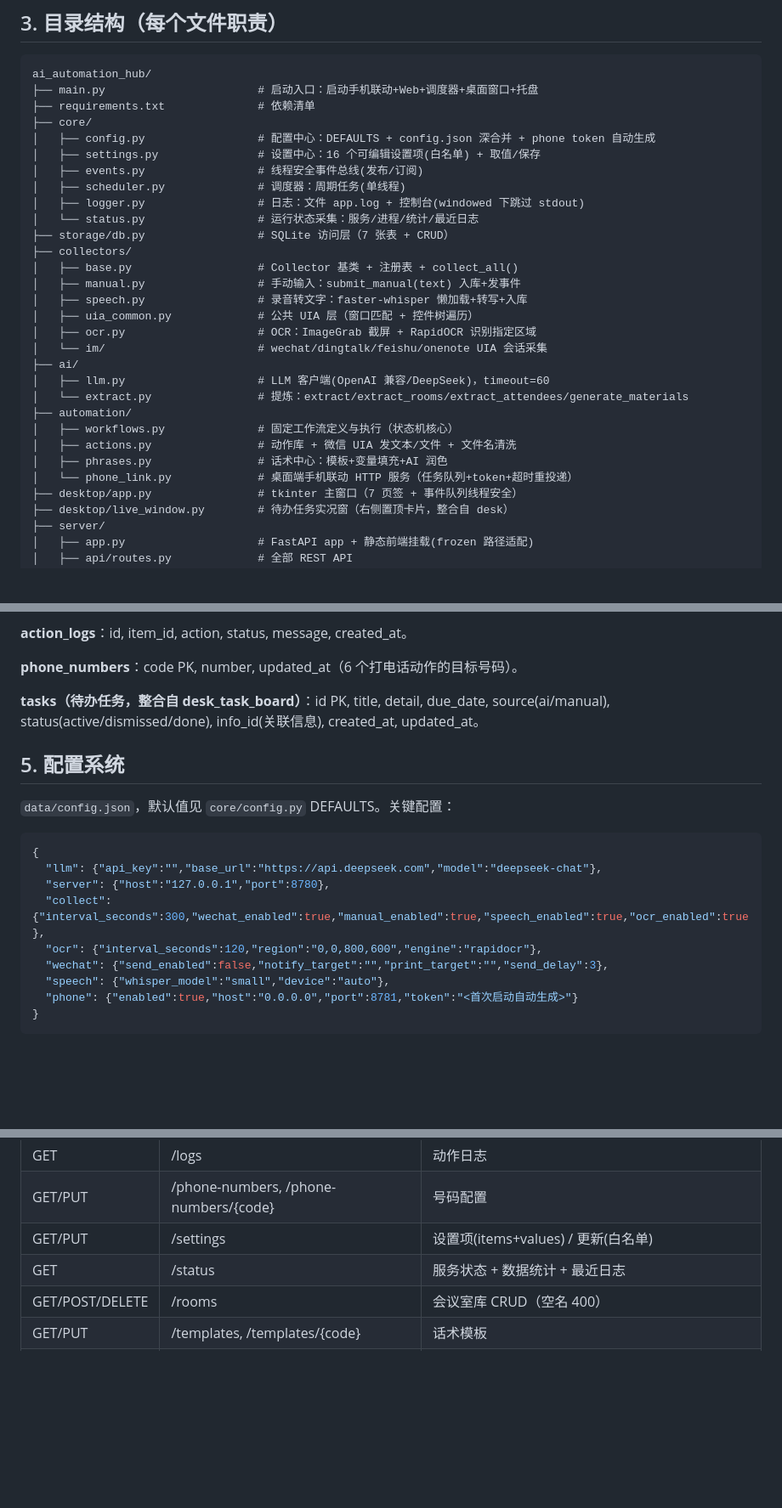
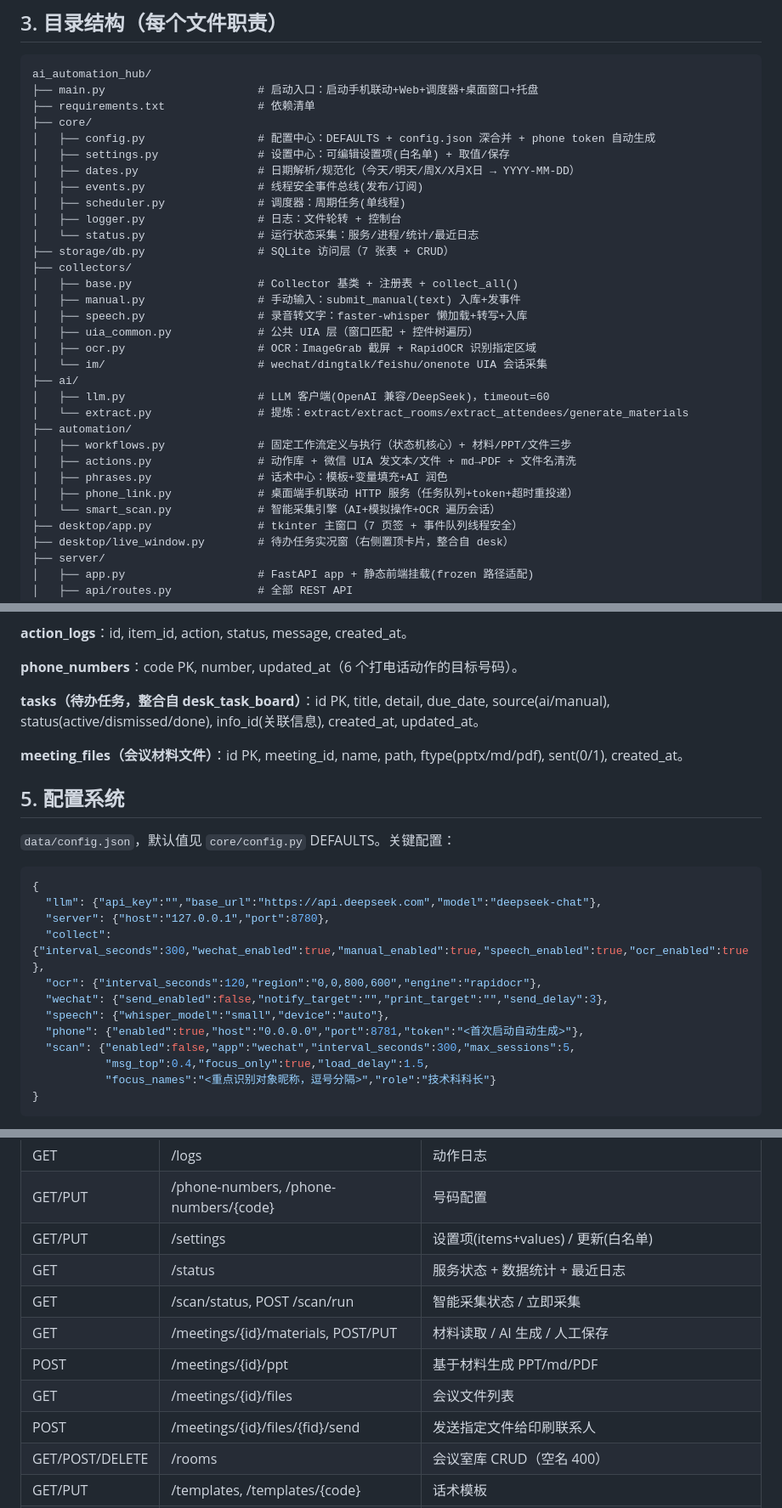
Before and after one commit to YanZhen-Huang/ai_automation_hub, a Markdown page: docs/FULL_ANALYSIS.md, 3 parts joined by grey strips. Shown at 85% size. GitHub-like rendering; blank space fills up the shorter version.

````diff
--- a/docs/FULL_ANALYSIS.md
+++ b/docs/FULL_ANALYSIS.md
@@ -32,10 +32,11 @@ ai_automation_hub/
 ├── requirements.txt              # 依赖清单
 ├── core/
 │   ├── config.py                 # 配置中心：DEFAULTS + config.json 深合并 + phone token 自动生成
-│   ├── settings.py               # 设置中心：16 个可编辑设置项(白名单) + 取值/保存
+│   ├── settings.py               # 设置中心：可编辑设置项(白名单) + 取值/保存
+│   ├── dates.py                  # 日期解析/规范化（今天/明天/周X/X月X日 → YYYY-MM-DD）
 │   ├── events.py                 # 线程安全事件总线(发布/订阅)
 │   ├── scheduler.py              # 调度器：周期任务(单线程)
-│   ├── logger.py                 # 日志：文件 app.log + 控制台(windowed 下跳过 stdout)
+│   ├── logger.py                 # 日志：文件轮转 + 控制台
 │   └── status.py                 # 运行状态采集：服务/进程/统计/最近日志
 ├── storage/db.py                 # SQLite 访问层（7 张表 + CRUD）
 ├── collectors/
@@ -49,10 +50,11 @@ ai_automation_hub/
 │   ├── llm.py                    # LLM 客户端(OpenAI 兼容/DeepSeek)，timeout=60
 │   └── extract.py                # 提炼：extract/extract_rooms/extract_attendees/generate_materials
 ├── automation/
-│   ├── workflows.py              # 固定工作流定义与执行（状态机核心）
-│   ├── actions.py                # 动作库 + 微信 UIA 发文本/文件 + 文件名清洗
+│   ├── workflows.py              # 固定工作流定义与执行（状态机核心）+ 材料/PPT/文件三步
+│   ├── actions.py                # 动作库 + 微信 UIA 发文本/文件 + md→PDF + 文件名清洗
 │   ├── phrases.py                # 话术中心：模板+变量填充+AI 润色
-│   └── phone_link.py             # 桌面端手机联动 HTTP 服务（任务队列+token+超时重投递）
+│   ├── phone_link.py             # 桌面端手机联动 HTTP 服务（任务队列+token+超时重投递）
+│   └── smart_scan.py             # 智能采集引擎（AI+模拟操作+OCR 遍历会话）
 ├── desktop/app.py                # tkinter 主窗口（7 页签 + 事件队列线程安全）
 ├── desktop/live_window.py        # 待办任务实况窗（右侧置顶卡片，整合自 desk）
 ├── server/
@@ -98,6 +100,8 @@ id PK, title, start_time, status(preparing/prepared/cancelled), room(选定会
 
 **tasks（待办任务，整合自 desk_task_board）**：id PK, title, detail, due_date, source(ai/manual), status(active/dismissed/done), info_id(关联信息), created_at, updated_at。
 
+**meeting_files（会议材料文件）**：id PK, meeting_id, name, path, ftype(pptx/md/pdf), sent(0/1), created_at。
+
 ## 5. 配置系统
 
 `data/config.json`，默认值见 `core/config.py` DEFAULTS。关键配置：
@@ -110,7 +114,10 @@ id PK, title, start_time, status(preparing/prepared/cancelled), room(选定会
   "ocr": {"interval_seconds":120,"region":"0,0,800,600","engine":"rapidocr"},
   "wechat": {"send_enabled":false,"notify_target":"","print_target":"","send_delay":3},
   "speech": {"whisper_model":"small","device":"auto"},
-  "phone": {"enabled":true,"host":"0.0.0.0","port":8781,"token":"<首次启动自动生成>"}
+  "phone": {"enabled":true,"host":"0.0.0.0","port":8781,"token":"<首次启动自动生成>"},
+  "scan": {"enabled":false,"app":"wechat","interval_seconds":300,"max_sessions":5,
+           "msg_top":0.4,"focus_only":true,"load_delay":1.5,
+           "focus_names":"<重点识别对象昵称，逗号分隔>","role":"技术科科长"}
 }
 ```
 
@@ -244,6 +256,11 @@ call_print:       您好，{title}的汇报材料已通过微信发送给您，
 | GET/PUT | /phone-numbers, /phone-numbers/{code} | 号码配置 |
 | GET/PUT | /settings | 设置项(items+values) / 更新(白名单) |
 | GET | /status | 服务状态 + 数据统计 + 最近日志 |
+| GET | /scan/status, POST /scan/run | 智能采集状态 / 立即采集 |
+| GET | /meetings/{id}/materials, POST/PUT | 材料读取 / AI 生成 / 人工保存 |
+| POST | /meetings/{id}/ppt | 基于材料生成 PPT/md/PDF |
+| GET | /meetings/{id}/files | 会议文件列表 |
+| POST | /meetings/{id}/files/{fid}/send | 发送指定文件给印刷联系人 |
 | GET/POST/DELETE | /rooms | 会议室库 CRUD（空名 400） |
 | GET/PUT | /templates, /templates/{code} | 话术模板 |
 | PUT | /meetings/{id} | 更新会议字段（None 跳过，允许空串清空） |
````
Also changed, not shown: other parts of docs/FULL_ANALYSIS.md (+35 -12 lines), docs/guide.md (+20 -0 lines).
